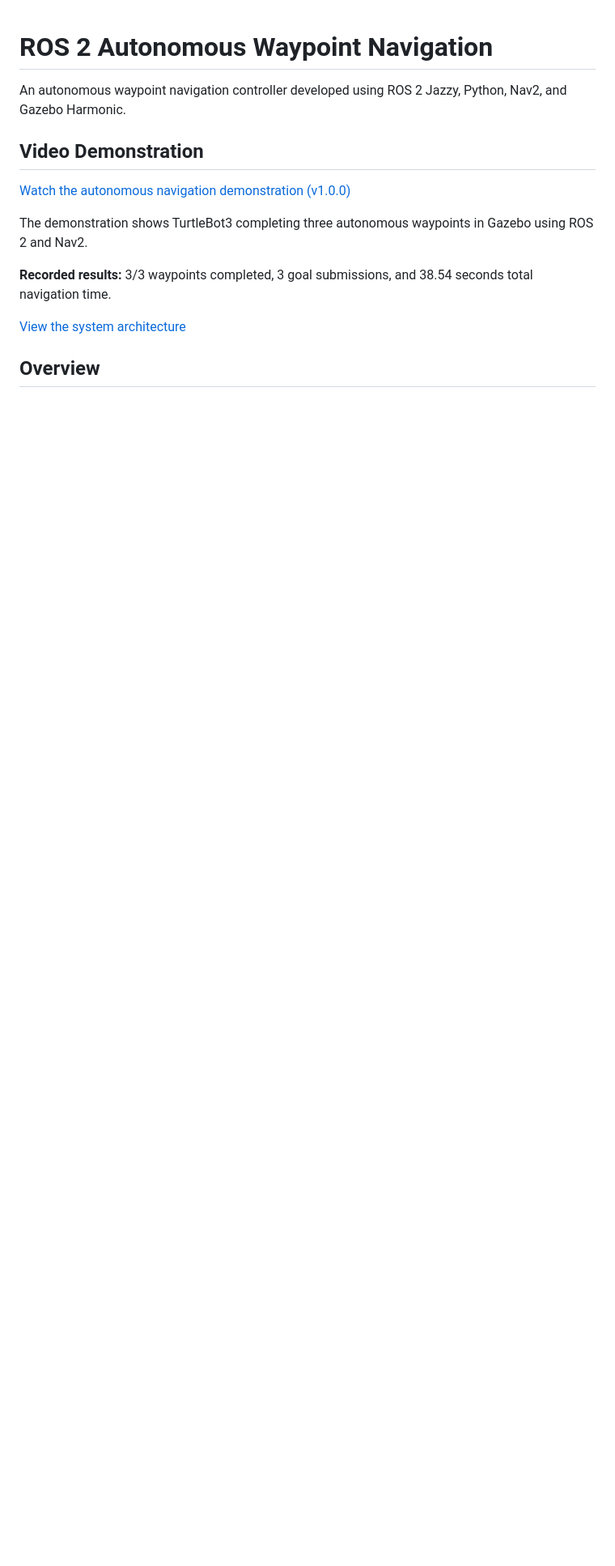
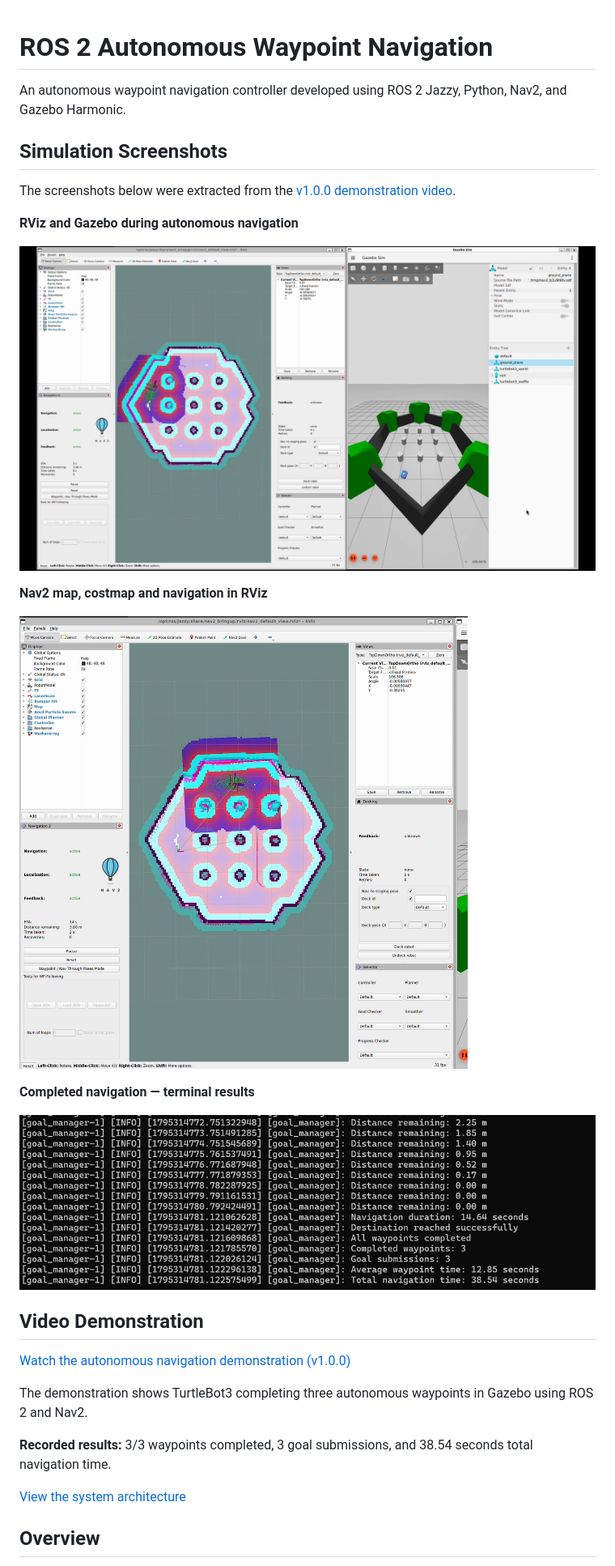
Before and after one commit to NIMIJITHNJ/ros2-autonomous-waypoint-navigation, a Markdown page: README.md, the part around the change. Shown at 81% size. GitHub-like rendering; pictures changed too: docs/images/navigation_results.png (added), docs/images/rviz_navigation.png (added), docs/images/simulation_overview.png (added); blank space fills up the shorter version.

Commit message:
Add simulation screenshots to project README

```diff
--- a/README.md
+++ b/README.md
@@ -1,6 +1,22 @@
 # ROS 2 Autonomous Waypoint Navigation
 
 An autonomous waypoint navigation controller developed using ROS 2 Jazzy, Python, Nav2, and Gazebo Harmonic.
+
+## Simulation Screenshots
+
+The screenshots below were extracted from the [v1.0.0 demonstration video](https://github.com/NIMIJITHNJ/ros2-autonomous-waypoint-navigation/releases/tag/v1.0.0).
+
+**RViz and Gazebo during autonomous navigation**
+
+![RViz and Gazebo simulation overview](docs/images/simulation_overview.png)
+
+**Nav2 map, costmap and navigation in RViz**
+
+![RViz navigation map and costmap](docs/images/rviz_navigation.png)
+
+**Completed navigation — terminal results**
+
+![Terminal output showing 3/3 completed waypoints](docs/images/navigation_results.png)
 
 ## Video Demonstration
 
```
